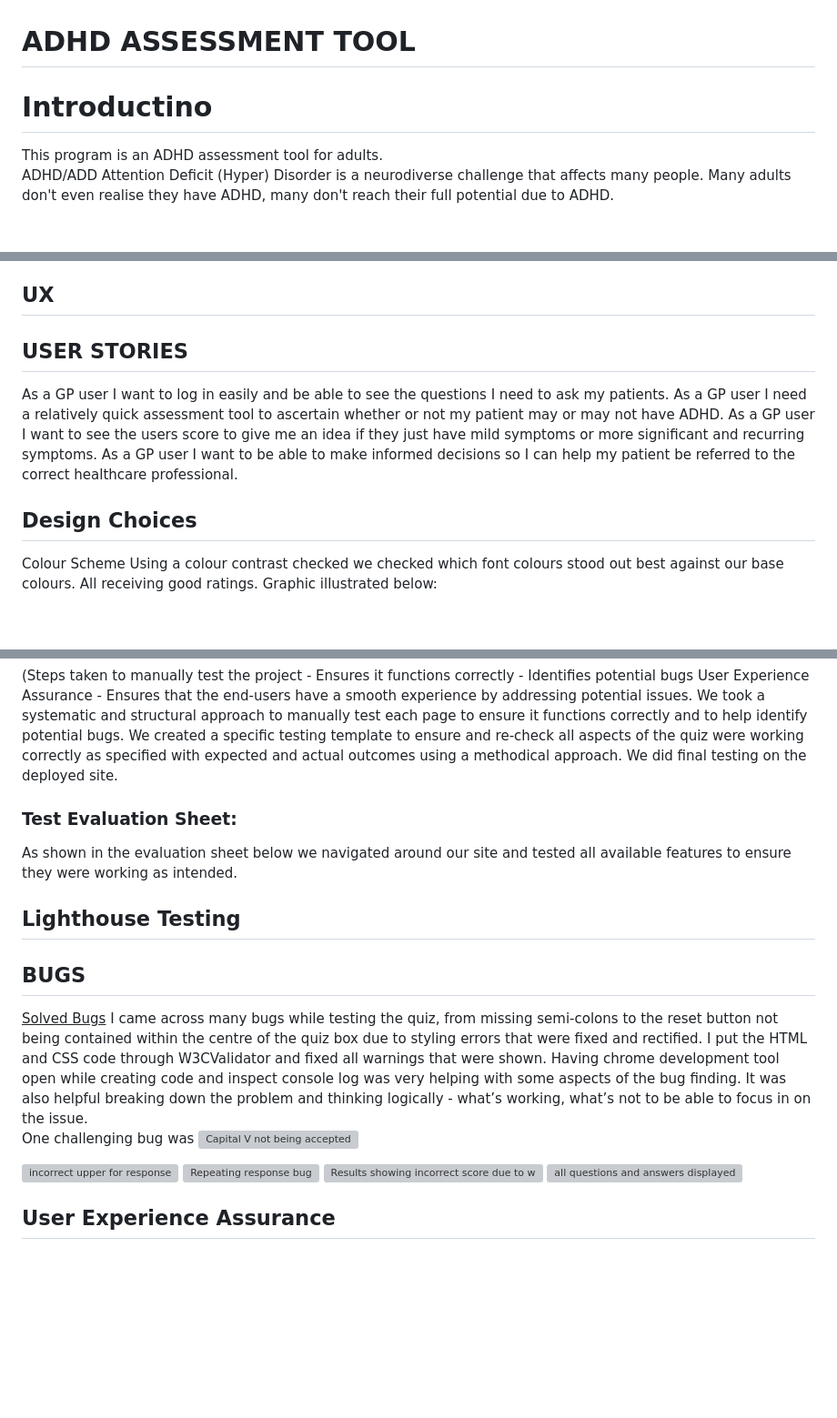
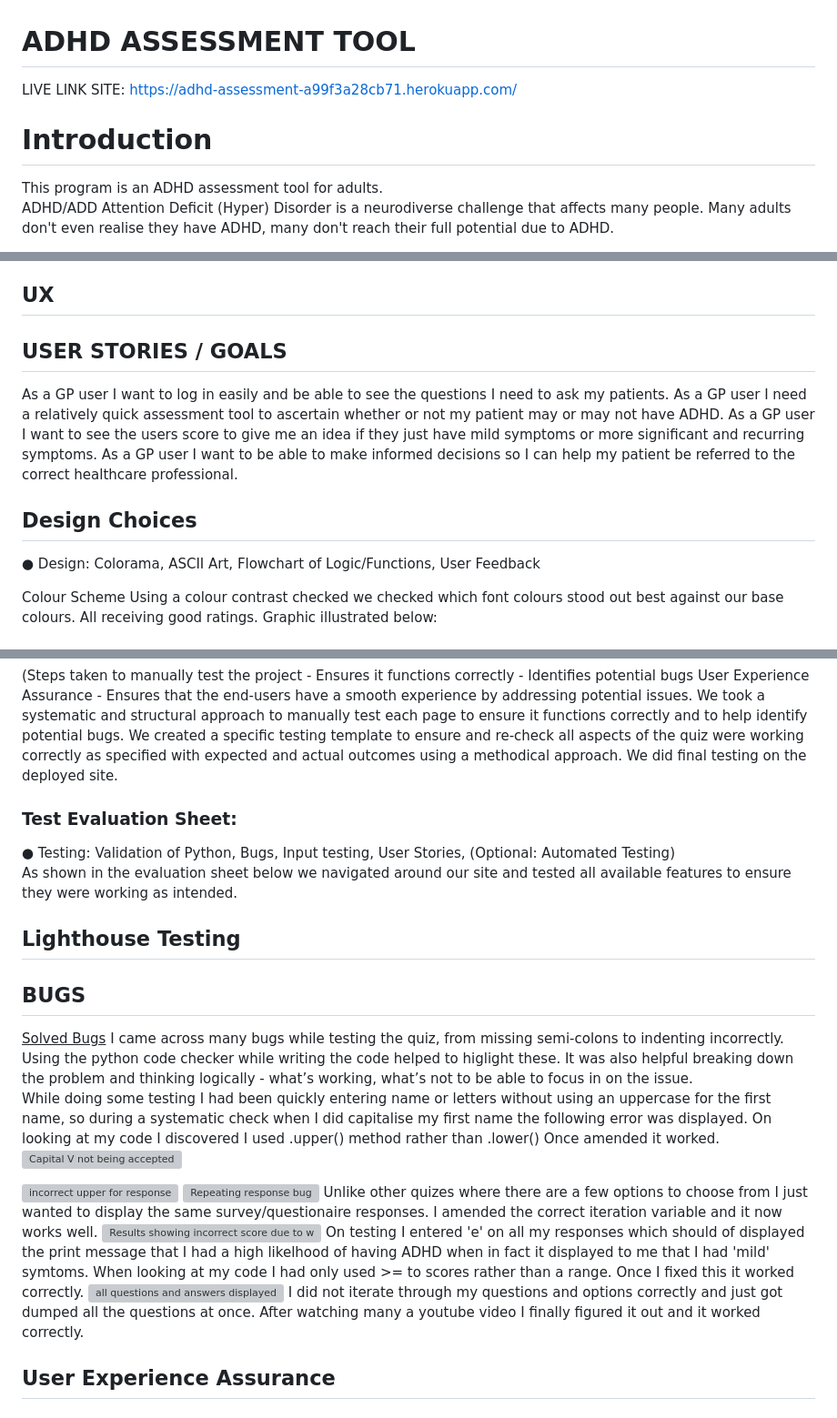
Before and after one commit to Viki-coding/ADHD-Self-Assessment, a Markdown page: README.md, 3 parts joined by grey strips. Shown: that part at 91% size. Drawn GitHub-style; blank space fills up the shorter version; grey boxes are pictures that could not be loaded.

Commit message:
Bug updates, typos and template updates in README.md

```diff
--- a/README.md
+++ b/README.md
@@ -1,6 +1,9 @@
 <h1> ADHD ASSESSMENT TOOL</h1>
 
-<h1> Introductino </h1>
+LIVE LINK SITE:
+https://adhd-assessment-a99f3a28cb71.herokuapp.com/
+
+<h1> Introduction </h1>
 This program is an ADHD assessment tool for adults.
 
 ADHD/ADD Attention Deficit (Hyper) Disorder is a neurodiverse challenge that affects many people.  Many adults don't even realise they have ADHD, many don't reach their full potential due to ADHD.
@@ -24,13 +27,16 @@ Unfortunetly in Ireland the waiting lists for educational pychologists and psych
 
 <h2>UX</h2>
 
-<h2>USER STORIES</h2>
+<h2>USER STORIES / GOALS </h2>
 As a GP user I want to log in easily and be able to see the questions I need to ask my patients.
 As a GP user I need a relatively quick assessment tool to ascertain whether or not my patient may or may not have ADHD.
 As a GP user I want to see the users score to give me an idea if they just have mild symptoms or more significant and recurring symptoms.
 As a  GP user I want to be able to make informed decisions so I can help my patient be referred to the correct healthcare professional.
 
 <h2>Design Choices</h2>
+
+● Design: Colorama, ASCII Art, Flowchart of Logic/Functions, User Feedback
+
 Colour Scheme
 Using a colour contrast checked we checked which font colours stood out best against our base colours.  All receiving good ratings. Graphic illustrated below:
 
@@ -103,25 +109,29 @@ User Experience Assurance
 We took a systematic and structural approach to manually test each page to ensure it functions correctly and to help identify potential bugs. We created a specific testing template to ensure and re-check all aspects of the quiz were working correctly as specified with expected and actual outcomes using a methodical approach. We did final testing on the deployed site.
 
 <h3>Test Evaluation Sheet:</h3>
+● Testing: Validation of Python, Bugs, Input testing, User Stories, (Optional: Automated Testing)
+
 As shown in the evaluation sheet below we navigated around our site and tested all available features to ensure they were working as intended.
 
 <h2>Lighthouse Testing</h2>
 <h2>BUGS</h2>
 <u>Solved Bugs</u>
-I came across many bugs while testing the quiz, from missing semi-colons to the reset button not being contained within the centre of the quiz box due to styling errors that were fixed and rectified. I put the HTML and CSS code through W3CValidator and fixed all warnings that were shown.  Having chrome development tool open while creating code and inspect console log was very helping with some aspects of the bug finding.  It was also helpful breaking down the problem and  thinking logically - what’s working, what’s not to be able to focus in on the issue.
+I came across many bugs while testing the quiz, from missing semi-colons to indenting incorrectly.  Using the python code checker while writing the code helped to higlight these.  It was also helpful breaking down the problem and  thinking logically - what’s working, what’s not to be able to focus in on the issue.
 
-One challenging bug was
+While doing some testing I had been quickly entering name or letters without using an uppercase for the first name, so during a systematic check when I did capitalise my first name the following error was displayed.  On looking at my code I discovered I used .upper() method rather than .lower() Once amended it worked.
 <img width="475" alt="Capital V not being accepted" src="https://github.com/user-attachments/assets/507826cf-1200-4224-ae3f-4647ff561ae1">
+
 
 <img width="576" alt="incorrect  upper for response" src="https://github.com/user-attachments/assets/3ae5859f-9d31-4e50-9e00-b7bcf0226610">
 
 <img width="528" alt="Repeating response bug" src="https://github.com/user-attachments/assets/c9498de7-f850-4c61-a444-e2689d3441e0">
+Unlike other quizes where there are a few options to choose from I just wanted to display the same survey/questionaire responses. I amended the correct iteration variable and it now works well.
 
 <img width="545" alt="Results showing incorrect score due to wrong to from scores" src="https://github.com/user-attachments/assets/ba33d17c-2a87-4a99-b1ff-a8a3f31bbcd8">
-
+On testing I entered 'e' on all my responses which should of displayed the print message that I had a high likelhood of having ADHD when in fact it displayed to me that I had 'mild' symtoms.  When looking at my code I had only used >= to scores rather than a range.  Once I fixed this it worked correctly.
 
 <img width="1034" alt="all questions and answers displayed" src="https://github.com/user-attachments/assets/913b3d1c-fec2-4d0c-824f-14ce5144a907">
-
+I did not iterate through my questions and options correctly and just got dumped all the questions at once.  After watching many a youtube video I finally figured it out and it worked correctly.
 
 
 
```
Also changed, not shown: other parts of README.md (+4 -3 lines).
